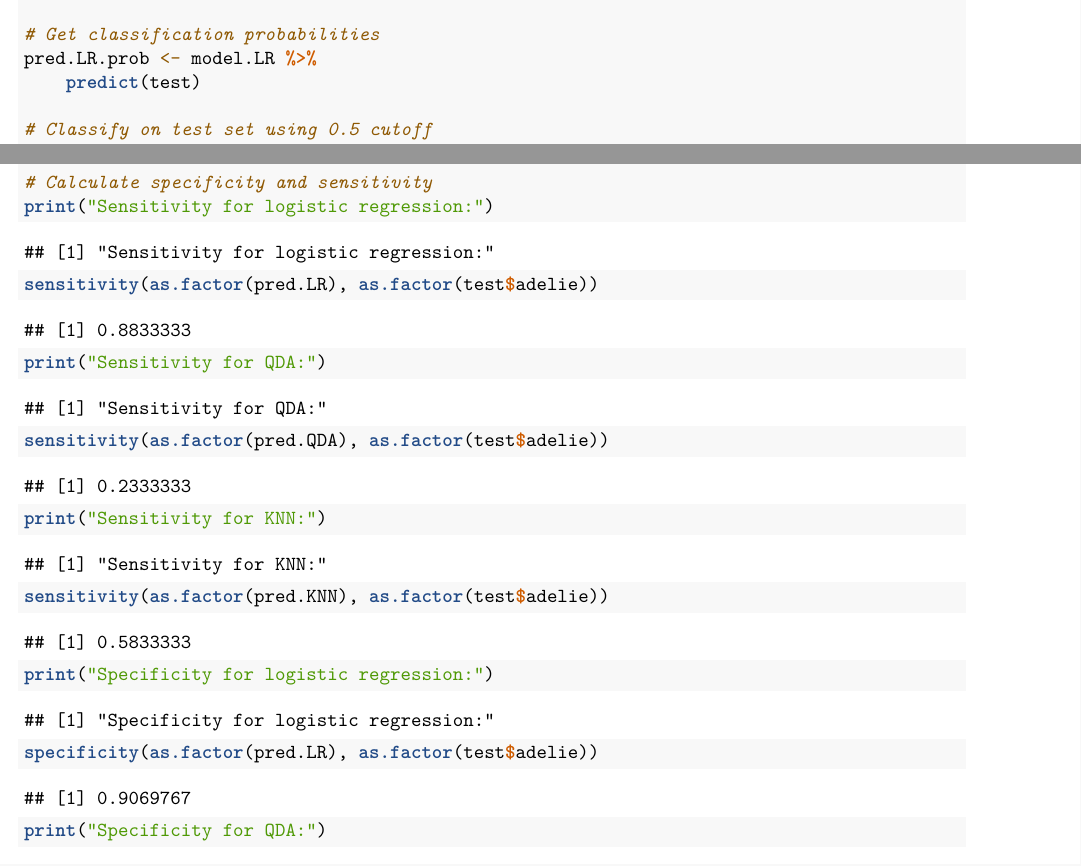
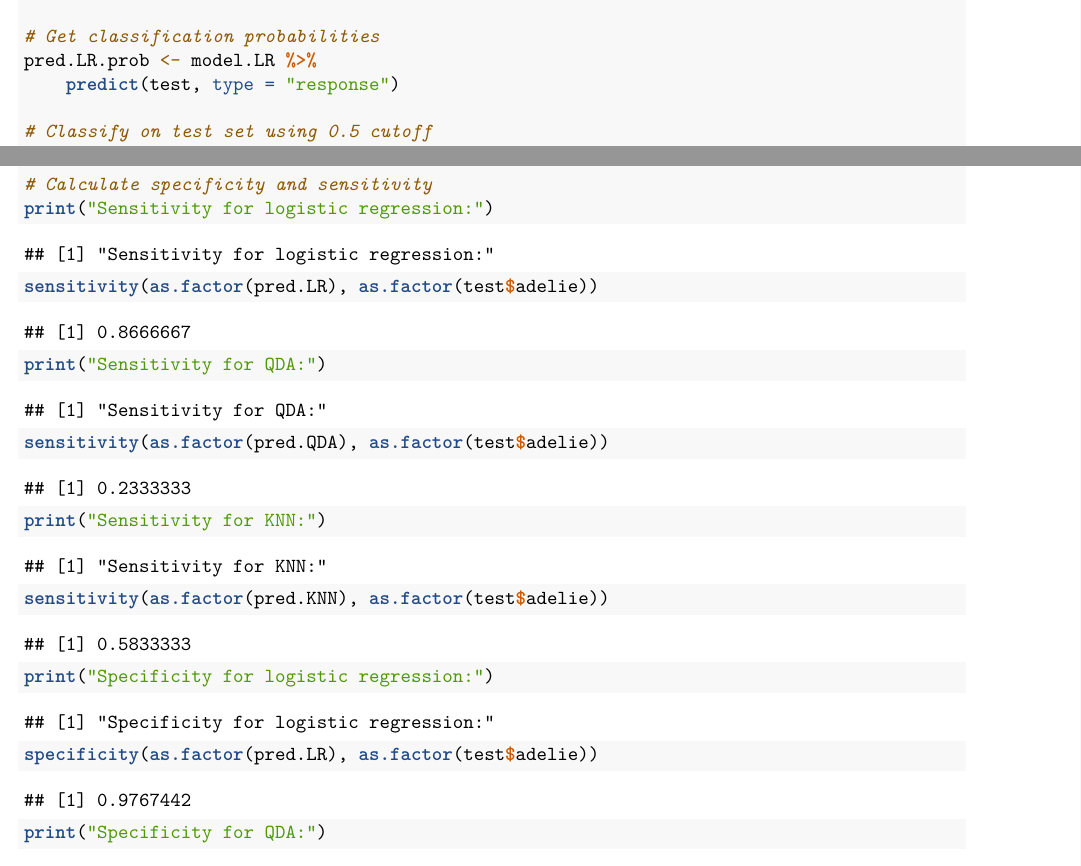
Before and after one commit to icepringrolls/Stochastic-Learning-Project-1, an R Markdown document (hand-in.Rmd): two parts of pages 3 and 4 of 7, joined at a grey line, cut so that both start at the same text. Rendered offline with R 4.5, knitr and Pandoc, then LaTeX, with nearby package versions.

Commit message:
Changing to prob for LR in problem 3

```diff
--- a/hand-in.Rmd
+++ b/hand-in.Rmd
@@ -145,7 +145,7 @@ model.LR <- glm(adelie ~ body_mass_g + flipper_length_mm,
                  data=train)
 
 # Get classification probabilities
-pred.LR.prob <- model.LR %>% predict(test)
+pred.LR.prob <- model.LR %>% predict(test, type="response")
 
 # Classify on test set using 0.5 cutoff
 pred.LR <- ifelse(pred.LR.prob > 0.5, 1, 0)
```
